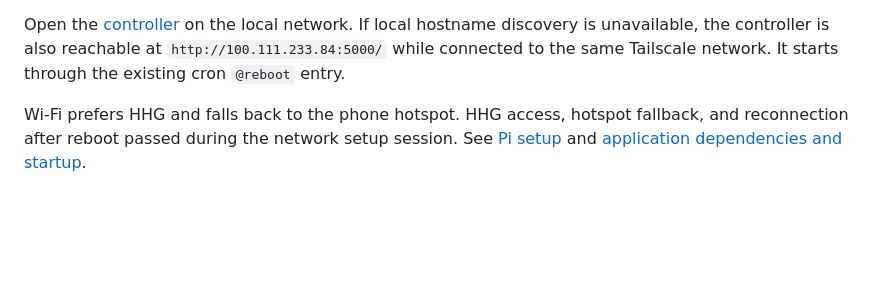
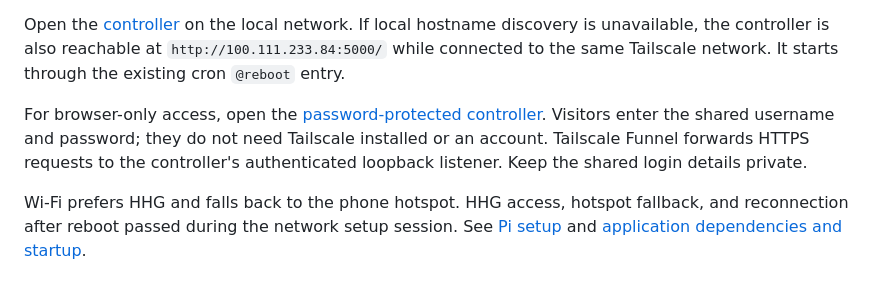
Before and after one commit to BenTheurich/LedBoard, a Markdown page: README.md, the part around the change. GitHub-like rendering; blank space fills up the shorter version.

Commit message:
Document verified deployment and public browser access

```diff
--- a/README.md
+++ b/README.md
@@ -7,6 +7,8 @@ A wall-mounted transit departure display for Garching, built with a Raspberry Pi
 The board is assembled and running. Its Flask controller, display programs, and HTML template were imported from the Pi on 2026-10-25, with source-file hashes checked during transfer. The current code adds serialized program switching, faster pixel mapping, paced animation frames, and a fixed-width clock that redraws only when the displayed second changes. The visualizer interpolates slower animation updates between frames. The original import remains recorded in [pi-app-snapshot.json](docs/pi-app-snapshot.json) and Git commit `88a40b9`.
 
 Open the [controller](http://garching-board.local:5000/) on the local network. If local hostname discovery is unavailable, the controller is also reachable at `http://100.111.233.84:5000/` while connected to the same Tailscale network. It starts through the existing cron `@reboot` entry.
+
+For browser-only access, open the [password-protected controller](https://garching-board.tail8d1185.ts.net/). Visitors enter the shared username and password; they do not need Tailscale installed or an account. Tailscale Funnel forwards HTTPS requests to the controller's authenticated loopback listener. Keep the shared login details private.
 
 Wi-Fi prefers HHG and falls back to the phone hotspot. HHG access, hotspot fallback, and reconnection after reboot passed during the network setup session. See [Pi setup](docs/pi-setup.md) and [application dependencies and startup](docs/application.md).
 
```
Also changed, not shown: docs/application.md (+2 -0 lines).
